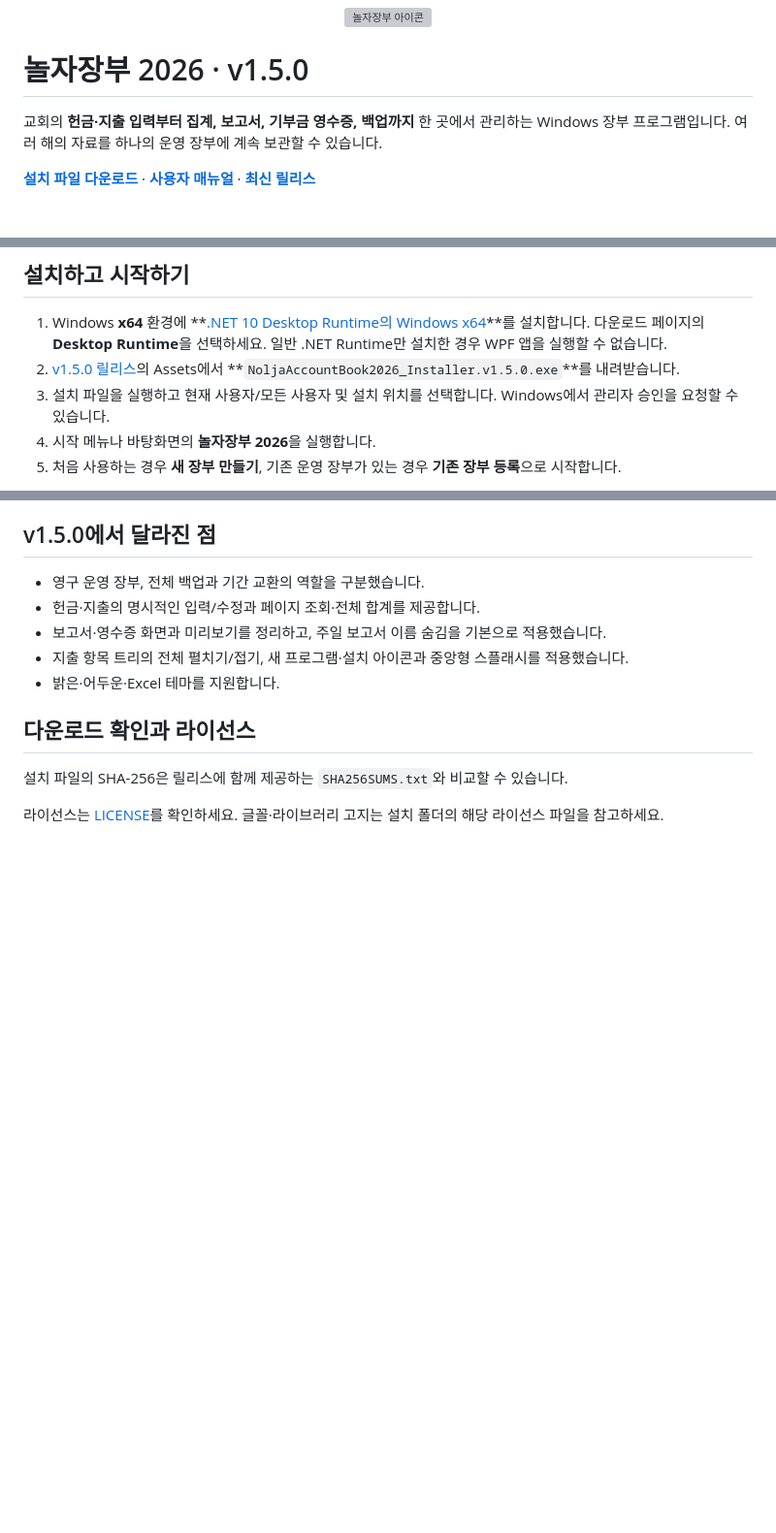
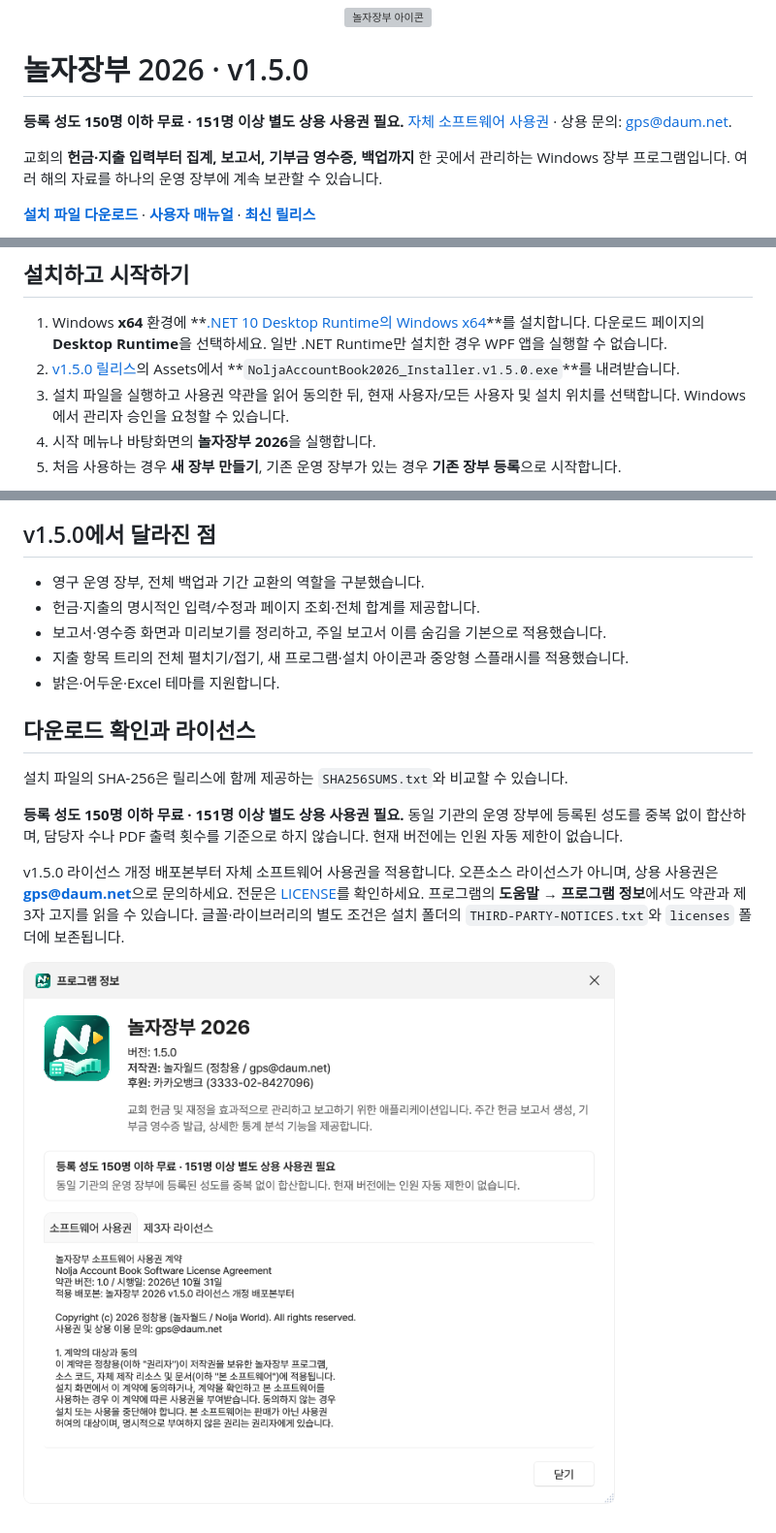
Before and after one commit to timothy97/NoljaAccountBook2_Release, a Markdown page: README.md, 3 parts joined by grey strips. Shown at 97% size. Rendered like a GitHub page; pictures changed too: assets/v1.5.0/15-license.png (added); blank space fills up the shorter version; grey boxes are pictures that could not be loaded.

Commit message:
Apply registered-member license and update v1.5.0 installer checksum

```diff
--- a/README.md
+++ b/README.md
@@ -1,6 +1,8 @@
 <p align="center"><img src="assets/v1.5.0/app-icon.svg" width="96" alt="놀자장부 아이콘"></p>
 
 # 놀자장부 2026 · v1.5.0
+
+**등록 성도 150명 이하 무료 · 151명 이상 별도 상용 사용권 필요.** [자체 소프트웨어 사용권](https://github.com/timothy97/NoljaAccountBook2_Release/blob/main/LICENSE) · 상용 문의: gps@daum.net.
 
 교회의 **헌금·지출 입력부터 집계, 보고서, 기부금 영수증, 백업까지** 한 곳에서 관리하는 Windows 장부 프로그램입니다. 여러 해의 자료를 하나의 운영 장부에 계속 보관할 수 있습니다.
 
@@ -14,7 +16,7 @@
 
 1. Windows **x64** 환경에 **[.NET 10 Desktop Runtime의 Windows x64](https://dotnet.microsoft.com/ko-kr/download/dotnet/10.0)**를 설치합니다. 다운로드 페이지의 **Desktop Runtime**을 선택하세요. 일반 .NET Runtime만 설치한 경우 WPF 앱을 실행할 수 없습니다.
 2. [v1.5.0 릴리스](https://github.com/timothy97/NoljaAccountBook2_Release/releases/tag/v1.5.0)의 Assets에서 **`NoljaAccountBook2026_Installer.v1.5.0.exe`**를 내려받습니다.
-3. 설치 파일을 실행하고 현재 사용자/모든 사용자 및 설치 위치를 선택합니다. Windows에서 관리자 승인을 요청할 수 있습니다.
+3. 설치 파일을 실행하고 사용권 약관을 읽어 동의한 뒤, 현재 사용자/모든 사용자 및 설치 위치를 선택합니다. Windows에서 관리자 승인을 요청할 수 있습니다.
 4. 시작 메뉴나 바탕화면의 **놀자장부 2026**을 실행합니다.
 5. 처음 사용하는 경우 **새 장부 만들기**, 기존 운영 장부가 있는 경우 **기존 장부 등록**으로 시작합니다.
 
@@ -100,4 +102,8 @@
 
 설치 파일의 SHA-256은 릴리스에 함께 제공하는 `SHA256SUMS.txt`와 비교할 수 있습니다.
 
-라이선스는 [LICENSE](https://github.com/timothy97/NoljaAccountBook2_Release/blob/main/LICENSE)를 확인하세요. 글꼴·라이브러리 고지는 설치 폴더의 해당 라이선스 파일을 참고하세요.
+**등록 성도 150명 이하 무료 · 151명 이상 별도 상용 사용권 필요.** 동일 기관의 운영 장부에 등록된 성도를 중복 없이 합산하며, 담당자 수나 PDF 출력 횟수를 기준으로 하지 않습니다. 현재 버전에는 인원 자동 제한이 없습니다.
+
+v1.5.0 라이선스 개정 배포본부터 자체 소프트웨어 사용권을 적용합니다. 오픈소스 라이선스가 아니며, 상용 사용권은 **gps@daum.net**으로 문의하세요. 전문은 [LICENSE](https://github.com/timothy97/NoljaAccountBook2_Release/blob/main/LICENSE)를 확인하세요. 프로그램의 **도움말 → 프로그램 정보**에서도 약관과 제3자 고지를 읽을 수 있습니다. 글꼴·라이브러리의 별도 조건은 설치 폴더의 `THIRD-PARTY-NOTICES.txt`와 `licenses` 폴더에 보존됩니다.
+
+![프로그램 정보와 소프트웨어 사용권](assets/v1.5.0/15-license.png)
```
Also changed, not shown: 2 other files.
